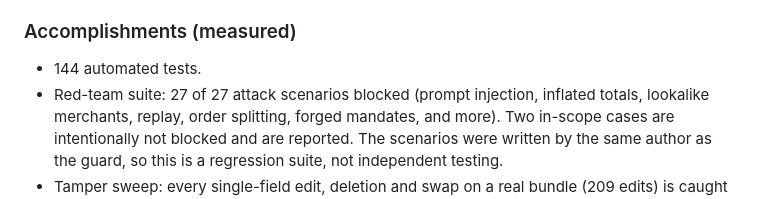
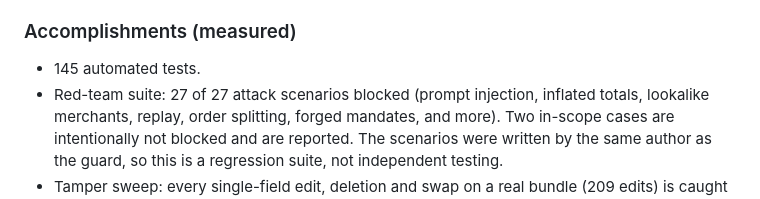
Before and after one commit to VenkateshPanda0/agent-flight-recorder, a Markdown page: docs/SUBMISSION.md, the part around one of its changes. GitHub-like rendering.

Commit message:
Update test count in submission notes

```diff
--- a/docs/SUBMISSION.md
+++ b/docs/SUBMISSION.md
@@ -24,7 +24,7 @@ The log head hash can be stamped by an independent RFC 3161 timestamp authority,
 - Sandbox constraints: the sandbox business account was not enabled for card payments, so capturing an order needs a sandbox buyer to approve it in a browser.
 
 ### Accomplishments (measured)
-- 144 automated tests.
+- 145 automated tests.
 - Red-team suite: 27 of 27 attack scenarios blocked (prompt injection, inflated totals, lookalike merchants, replay, order splitting, forged mandates, and more). Two in-scope cases are intentionally not blocked and are reported. The scenarios were written by the same author as the guard, so this is a regression suite, not independent testing.
 - Tamper sweep: every single-field edit, deletion and swap on a real bundle (209 edits) is caught by the offline verifier, plus named cases for a forged key, wrong key and truncated tail.
 - 5,000 seeded random cases: the guard's decision and reason codes matched an independent oracle every time.
```
Also changed, not shown: other parts of docs/SUBMISSION.md (+1 -1 lines).
